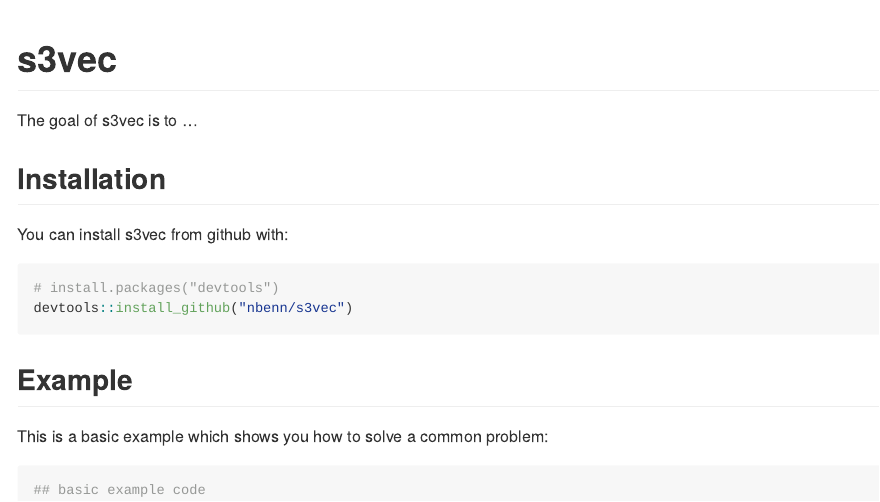
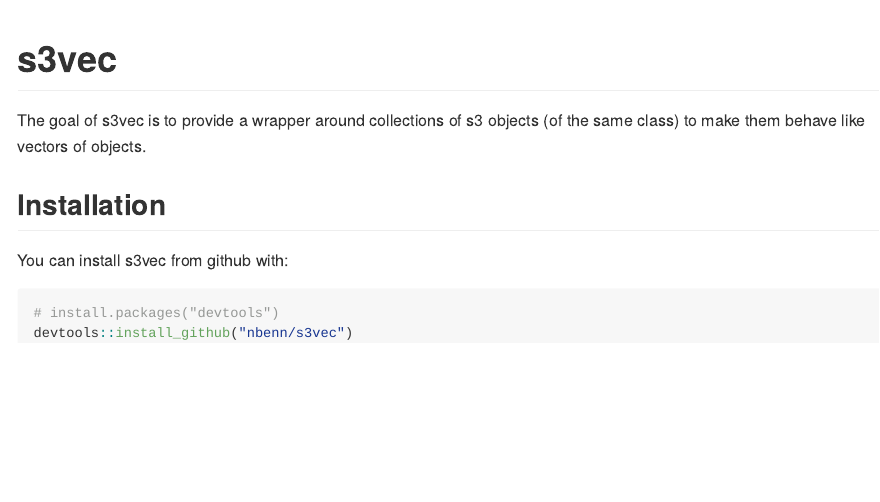
Before and after one commit to nbenn/s3vec, an R Markdown document (README.Rmd): the page in a window 1100 px wide, from its top. Rendered offline with R 4.5, knitr and Pandoc, with nearby package versions; badge pictures from the web are left out.

Commit message:
add readme

````diff
--- a/README.Rmd
+++ b/README.Rmd
@@ -14,7 +14,9 @@
 ```
 # s3vec
 
-The goal of s3vec is to ...
+The goal of s3vec is to provide a wrapper around collections of s3 objects (of the same class) to make them behave like vectors of objects.
+
+[![lifecycle](https://img.shields.io/badge/lifecycle-experimental-orange.svg)](https://img.shields.io/badge/lifecycle-experimental-orange.svg)
 
 ## Installation
 
@@ -24,11 +26,3 @@
 # install.packages("devtools")
 devtools::install_github("nbenn/s3vec")
 ```
-
-## Example
-
-This is a basic example which shows you how to solve a common problem:
-
-```{r example}
-## basic example code
-```
````
